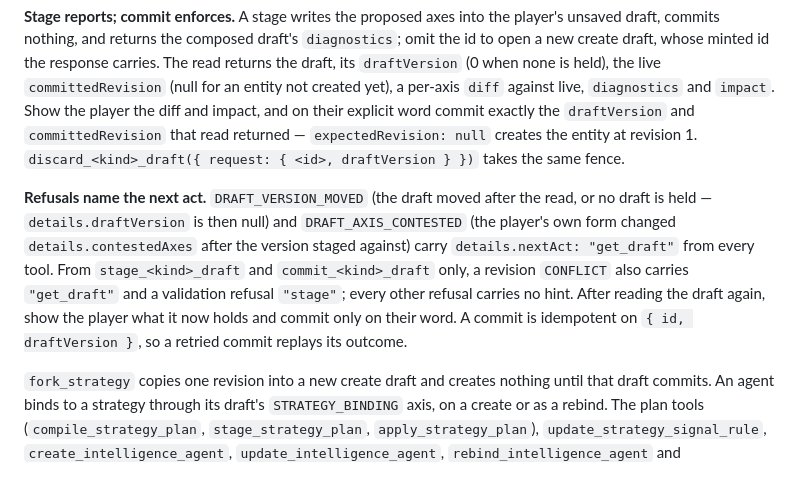
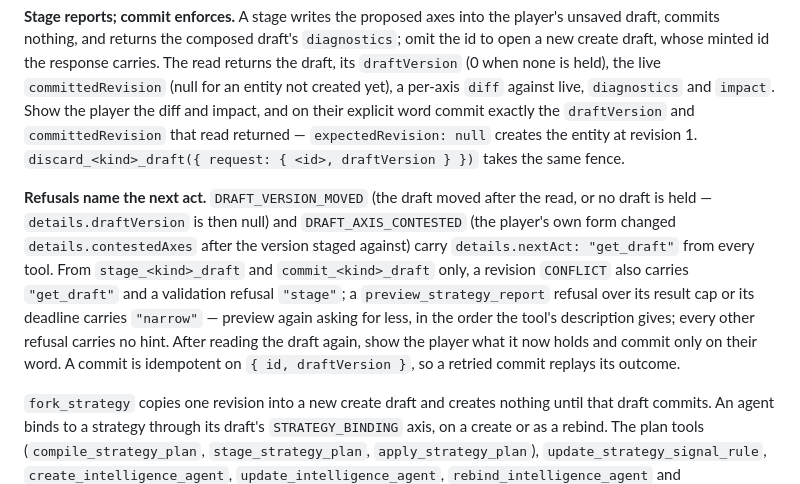
Before and after one commit to playbattlegrid/battlegrid-mcp, a Markdown page: AGENTS.md, the part around the change. GitHub-like rendering.

Commit message:
docs(agents): a refused preview names nextAct "narrow" (#167)
battlegrid-app contract 105.1.0 (fix-preview-refusal-next-act) gives
preview_strategy_report's over-cap and deadline refusals details.nextAct
"narrow". AGENTS.md said every refusal outside a draft's stage and commit
carries no hint, which that makes false. AGENTS.md is outside the
package's files (scripts/shipped-paths.mjs), so nothing ships and no
version moves.


Claude-Session: https://claude.ai/code/session_01K4QPT86y8g1x2Y4dNZE91w

Co-authored-by: Claude <noreply@anthropic.com>

```diff
--- a/AGENTS.md
+++ b/AGENTS.md
@@ -65,7 +65,7 @@ Strategies and intelligence agents change only through their drafts, with one to
 
 **Stage reports; commit enforces.** A stage writes the proposed axes into the player's unsaved draft, commits nothing, and returns the composed draft's `diagnostics`; omit the id to open a new create draft, whose minted id the response carries. The read returns the draft, its `draftVersion` (0 when none is held), the live `committedRevision` (null for an entity not created yet), a per-axis `diff` against live, `diagnostics` and `impact`. Show the player the diff and impact, and on their explicit word commit exactly the `draftVersion` and `committedRevision` that read returned — `expectedRevision: null` creates the entity at revision 1. `discard_<kind>_draft({ request: { <id>, draftVersion } })` takes the same fence.
 
-**Refusals name the next act.** `DRAFT_VERSION_MOVED` (the draft moved after the read, or no draft is held — `details.draftVersion` is then null) and `DRAFT_AXIS_CONTESTED` (the player's own form changed `details.contestedAxes` after the version staged against) carry `details.nextAct: "get_draft"` from every tool. From `stage_<kind>_draft` and `commit_<kind>_draft` only, a revision `CONFLICT` also carries `"get_draft"` and a validation refusal `"stage"`; every other refusal carries no hint. After reading the draft again, show the player what it now holds and commit only on their word. A commit is idempotent on `{ id, draftVersion }`, so a retried commit replays its outcome.
+**Refusals name the next act.** `DRAFT_VERSION_MOVED` (the draft moved after the read, or no draft is held — `details.draftVersion` is then null) and `DRAFT_AXIS_CONTESTED` (the player's own form changed `details.contestedAxes` after the version staged against) carry `details.nextAct: "get_draft"` from every tool. From `stage_<kind>_draft` and `commit_<kind>_draft` only, a revision `CONFLICT` also carries `"get_draft"` and a validation refusal `"stage"`; a `preview_strategy_report` refusal over its result cap or its deadline carries `"narrow"` — preview again asking for less, in the order the tool's description gives; every other refusal carries no hint. After reading the draft again, show the player what it now holds and commit only on their word. A commit is idempotent on `{ id, draftVersion }`, so a retried commit replays its outcome.
 
 `fork_strategy` copies one revision into a new create draft and creates nothing until that draft commits. An agent binds to a strategy through its draft's `STRATEGY_BINDING` axis, on a create or as a rebind. The plan tools (`compile_strategy_plan`, `stage_strategy_plan`, `apply_strategy_plan`), `update_strategy_signal_rule`, `create_intelligence_agent`, `update_intelligence_agent`, `rebind_intelligence_agent` and `create_strategy` are **retired** and absent from discovery.
 
```
